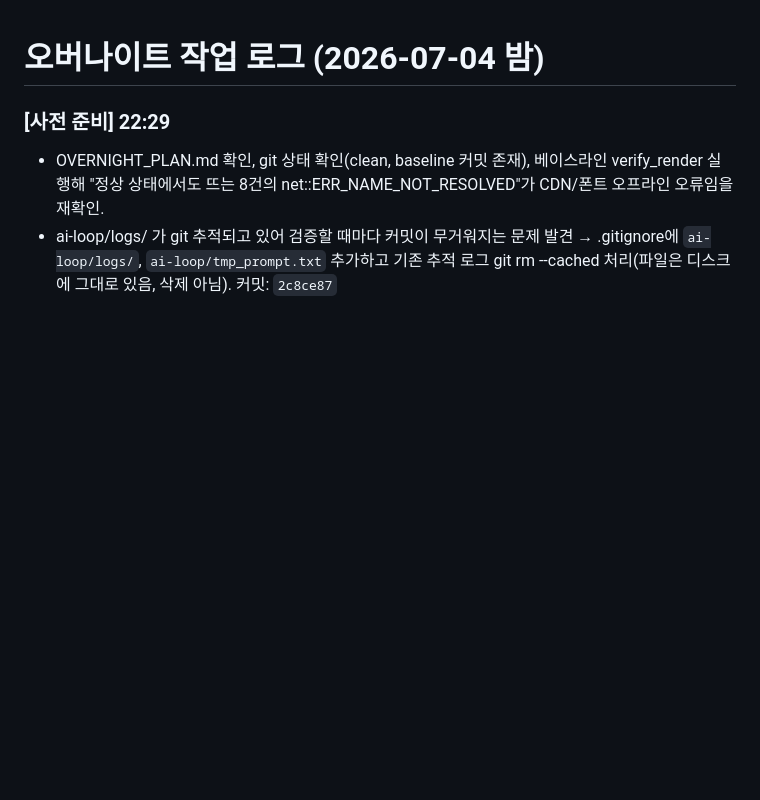
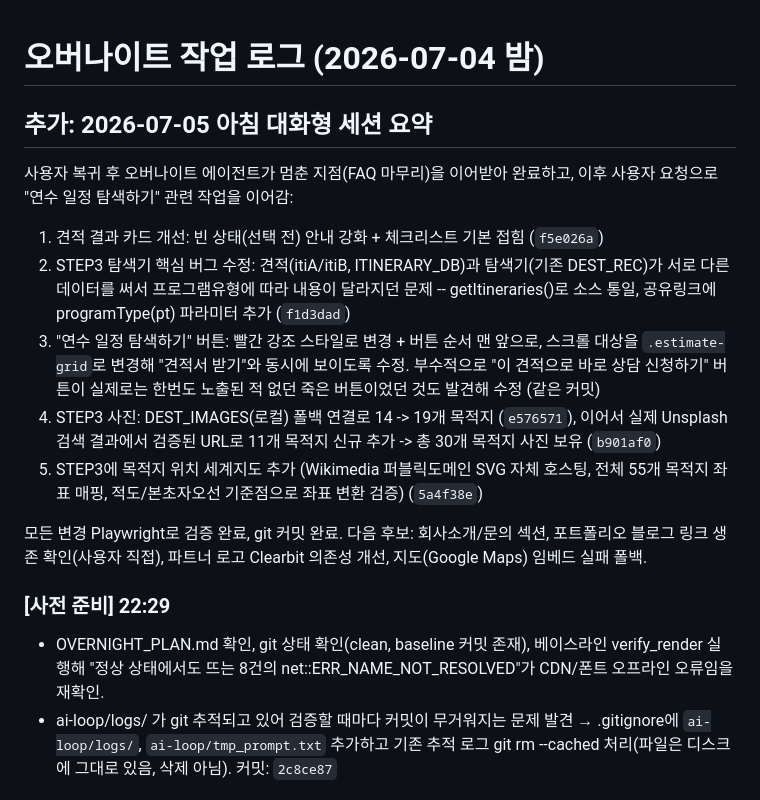
Before and after one commit to peakof3366-lab/bizpage-estimate, a Markdown page: ai-loop/OVERNIGHT_LOG.md, the part around the change. Drawn GitHub-style; blank space fills up the shorter version.

Commit message:
log: 아침 대화형 세션 요약 추가

```diff
--- a/ai-loop/OVERNIGHT_LOG.md
+++ b/ai-loop/OVERNIGHT_LOG.md
@@ -1,4 +1,27 @@
 # 오버나이트 작업 로그 (2026-07-04 밤)
+
+## 추가: 2026-07-05 아침 대화형 세션 요약
+
+사용자 복귀 후 오버나이트 에이전트가 멈춘 지점(FAQ 마무리)을 이어받아 완료하고,
+이후 사용자 요청으로 "연수 일정 탐색하기" 관련 작업을 이어감:
+
+1. 견적 결과 카드 개선: 빈 상태(선택 전) 안내 강화 + 체크리스트 기본 접힘 (`f5e026a`)
+2. STEP3 탐색기 핵심 버그 수정: 견적(itiA/itiB, ITINERARY_DB)과 탐색기(기존 DEST_REC)가
+   서로 다른 데이터를 써서 프로그램유형에 따라 내용이 달라지던 문제 -- getItineraries()로
+   소스 통일, 공유링크에 programType(pt) 파라미터 추가 (`f1d3dad`)
+3. "연수 일정 탐색하기" 버튼: 빨간 강조 스타일로 변경 + 버튼 순서 맨 앞으로, 스크롤 대상을
+   `.estimate-grid`로 변경해 "견적서 받기"와 동시에 보이도록 수정. 부수적으로
+   "이 견적으로 바로 상담 신청하기" 버튼이 실제로는 한번도 노출된 적 없던 죽은 버튼이었던
+   것도 발견해 수정 (같은 커밋)
+4. STEP3 사진: DEST_IMAGES(로컬) 폴백 연결로 14 -> 19개 목적지 (`e576571`), 이어서 실제
+   Unsplash 검색 결과에서 검증된 URL로 11개 목적지 신규 추가 -> 총 30개 목적지 사진 보유
+   (`b901af0`)
+5. STEP3에 목적지 위치 세계지도 추가 (Wikimedia 퍼블릭도메인 SVG 자체 호스팅,
+   전체 55개 목적지 좌표 매핑, 적도/본초자오선 기준점으로 좌표 변환 검증) (`5a4f38e`)
+
+모든 변경 Playwright로 검증 완료, git 커밋 완료. 다음 후보: 회사소개/문의 섹션,
+포트폴리오 블로그 링크 생존 확인(사용자 직접), 파트너 로고 Clearbit 의존성 개선,
+지도(Google Maps) 임베드 실패 폴백.
 
 ### [사전 준비] 22:29
 - OVERNIGHT_PLAN.md 확인, git 상태 확인(clean, baseline 커밋 존재), 베이스라인 verify_render 실행해
```
